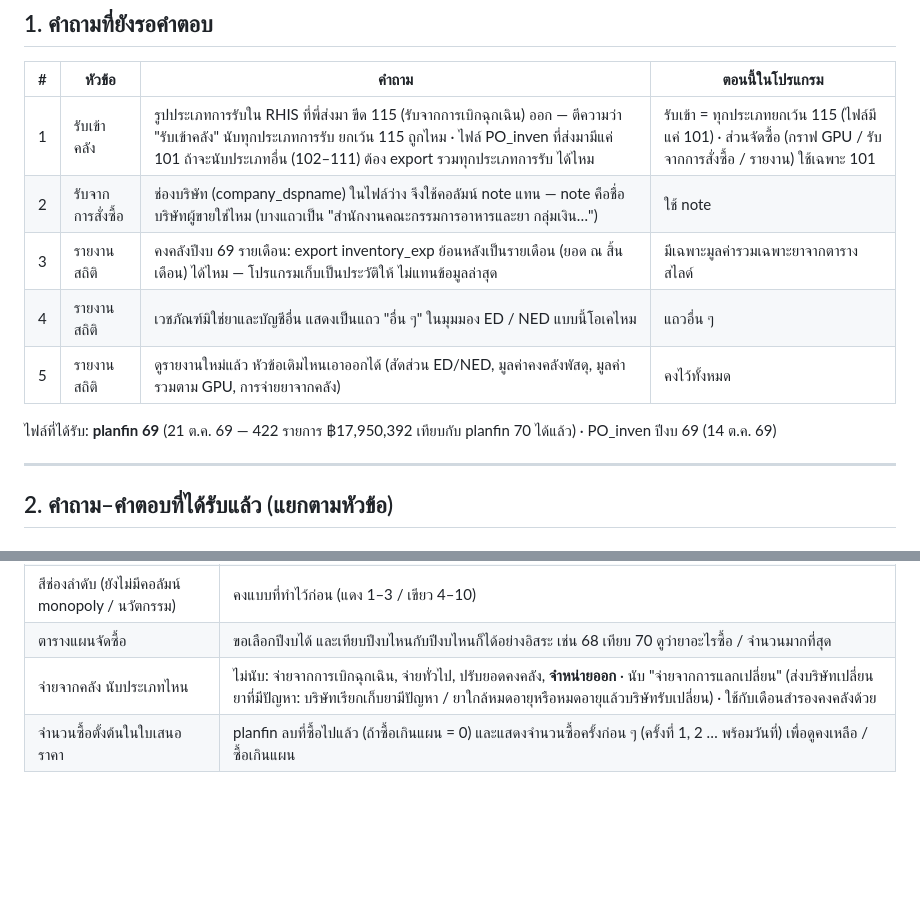
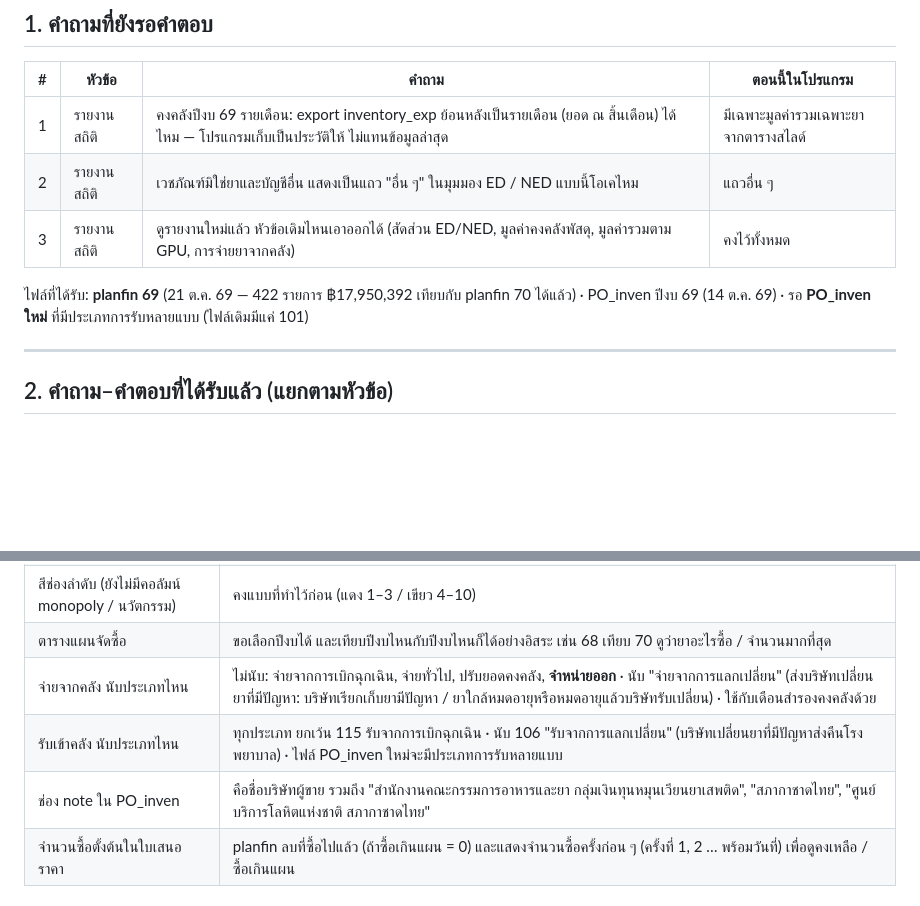
Before and after one commit to Tamonwan-chan/Procurement-RJ-2-Dashboard, a Markdown page: ประเด็นที่รอยืนยันจากพี่โอม.md, 2 parts joined by grey strips. Drawn GitHub-style; blank space fills up the shorter version.

Commit message:
Record พี่โอม's answers on receipt types and the supplier column
Co-Authored-By: Claude Opus 5.5 <noreply@anthropic.com>

```diff
--- a/ประเด็นที่รอยืนยันจากพี่โอม.md
+++ b/ประเด็นที่รอยืนยันจากพี่โอม.md
@@ -11,13 +11,11 @@
 
 | # | หัวข้อ | คำถาม | ตอนนี้ในโปรแกรม |
 |---|---|---|---|
-| 1 | รับเข้าคลัง | รูปประเภทการรับใน RHIS ที่พี่ส่งมา ขีด 115 (รับจากการเบิกฉุกเฉิน) ออก — ตีความว่า "รับเข้าคลัง" นับทุกประเภทการรับ ยกเว้น 115 ถูกไหม · ไฟล์ PO_inven ที่ส่งมามีแค่ 101 ถ้าจะนับประเภทอื่น (102–111) ต้อง export รวมทุกประเภทการรับ ได้ไหม | รับเข้า = ทุกประเภทยกเว้น 115 (ไฟล์มีแค่ 101) · ส่วนจัดซื้อ (กราฟ GPU / รับจากการสั่งซื้อ / รายงาน) ใช้เฉพาะ 101 |
-| 2 | รับจากการสั่งซื้อ | ช่องบริษัท (company_dspname) ในไฟล์ว่าง จึงใช้คอลัมน์ note แทน — note คือชื่อบริษัทผู้ขายใช่ไหม (บางแถวเป็น "สำนักงานคณะกรรมการอาหารและยา กลุ่มเงิน…") | ใช้ note |
-| 3 | รายงานสถิติ | คงคลังปีงบ 69 รายเดือน: export inventory_exp ย้อนหลังเป็นรายเดือน (ยอด ณ สิ้นเดือน) ได้ไหม — โปรแกรมเก็บเป็นประวัติให้ ไม่แทนข้อมูลล่าสุด | มีเฉพาะมูลค่ารวมเฉพาะยาจากตารางสไลด์ |
-| 4 | รายงานสถิติ | เวชภัณฑ์มิใช่ยาและบัญชีอื่น แสดงเป็นแถว "อื่น ๆ" ในมุมมอง ED / NED แบบนี้โอเคไหม | แถวอื่น ๆ |
-| 5 | รายงานสถิติ | ดูรายงานใหม่แล้ว หัวข้อเดิมไหนเอาออกได้ (สัดส่วน ED/NED, มูลค่าคงคลังพัสดุ, มูลค่ารวมตาม GPU, การจ่ายยาจากคลัง) | คงไว้ทั้งหมด |
+| 1 | รายงานสถิติ | คงคลังปีงบ 69 รายเดือน: export inventory_exp ย้อนหลังเป็นรายเดือน (ยอด ณ สิ้นเดือน) ได้ไหม — โปรแกรมเก็บเป็นประวัติให้ ไม่แทนข้อมูลล่าสุด | มีเฉพาะมูลค่ารวมเฉพาะยาจากตารางสไลด์ |
+| 2 | รายงานสถิติ | เวชภัณฑ์มิใช่ยาและบัญชีอื่น แสดงเป็นแถว "อื่น ๆ" ในมุมมอง ED / NED แบบนี้โอเคไหม | แถวอื่น ๆ |
+| 3 | รายงานสถิติ | ดูรายงานใหม่แล้ว หัวข้อเดิมไหนเอาออกได้ (สัดส่วน ED/NED, มูลค่าคงคลังพัสดุ, มูลค่ารวมตาม GPU, การจ่ายยาจากคลัง) | คงไว้ทั้งหมด |
 
-ไฟล์ที่ได้รับ: **planfin 69** (21 ต.ค. 69 — 422 รายการ ฿17,950,392 เทียบกับ planfin 70 ได้แล้ว) · PO_inven ปีงบ 69 (14 ต.ค. 69)
+ไฟล์ที่ได้รับ: **planfin 69** (21 ต.ค. 69 — 422 รายการ ฿17,950,392 เทียบกับ planfin 70 ได้แล้ว) · PO_inven ปีงบ 69 (14 ต.ค. 69) · รอ **PO_inven ใหม่** ที่มีประเภทการรับหลายแบบ (ไฟล์เดิมมีแค่ 101)
 
 ---
 
@@ -151,6 +149,8 @@
 | สีช่องลำดับ (ยังไม่มีคอลัมน์ monopoly / นวัตกรรม) | คงแบบที่ทำไว้ก่อน (แดง 1–3 / เขียว 4–10) |
 | ตารางแผนจัดซื้อ | ขอเลือกปีงบได้ และเทียบปีงบไหนกับปีงบไหนก็ได้อย่างอิสระ เช่น 68 เทียบ 70 ดูว่ายาอะไรซื้อ / จำนวนมากที่สุด |
 | จ่ายจากคลัง นับประเภทไหน | ไม่นับ: จ่ายจากการเบิกฉุกเฉิน, จ่ายทั่วไป, ปรับยอดคงคลัง, **จำหน่ายออก** · นับ "จ่ายจากการแลกเปลี่ยน" (ส่งบริษัทเปลี่ยนยาที่มีปัญหา: บริษัทเรียกเก็บยามีปัญหา / ยาใกล้หมดอายุหรือหมดอายุแล้วบริษัทรับเปลี่ยน) · ใช้กับเดือนสำรองคงคลังด้วย |
+| รับเข้าคลัง นับประเภทไหน | ทุกประเภท ยกเว้น 115 รับจากการเบิกฉุกเฉิน · นับ 106 "รับจากการแลกเปลี่ยน" (บริษัทเปลี่ยนยาที่มีปัญหาส่งคืนโรงพยาบาล) · ไฟล์ PO_inven ใหม่จะมีประเภทการรับหลายแบบ |
+| ช่อง note ใน PO_inven | คือชื่อบริษัทผู้ขาย รวมถึง "สำนักงานคณะกรรมการอาหารและยา กลุ่มเงินทุนหมุนเวียนยาเสพติด", "สภากาชาดไทย", "ศูนย์บริการโลหิตแห่งชาติ สภากาชาดไทย" |
 | จำนวนซื้อตั้งต้นในใบเสนอราคา | planfin ลบที่ซื้อไปแล้ว (ถ้าซื้อเกินแผน = 0) และแสดงจำนวนซื้อครั้งก่อน ๆ (ครั้งที่ 1, 2 … พร้อมวันที่) เพื่อดูคงเหลือ / ซื้อเกินแผน |
 
 ### 2.13 คำตอบเพิ่ม (21 ต.ค. 69)
```
Also changed, not shown: ข้อความถึงพี่โอม (รอส่ง).md (+4 -0 lines).
